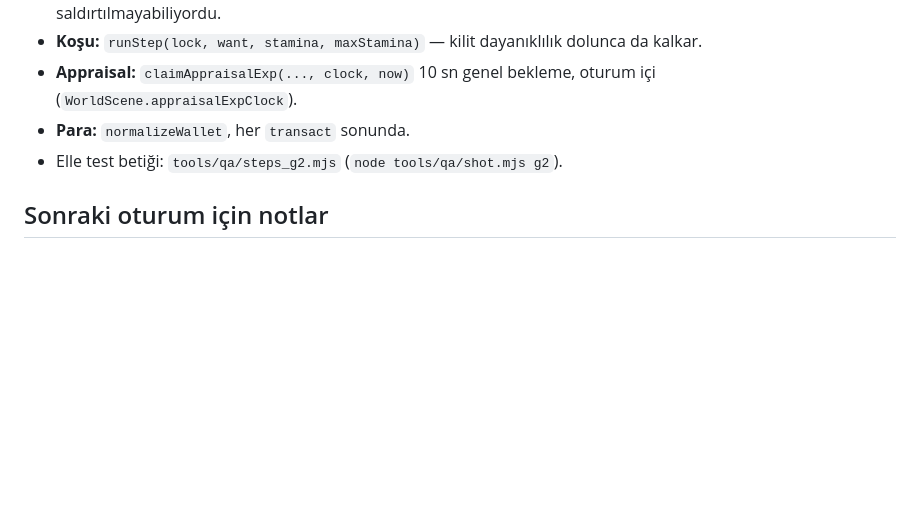
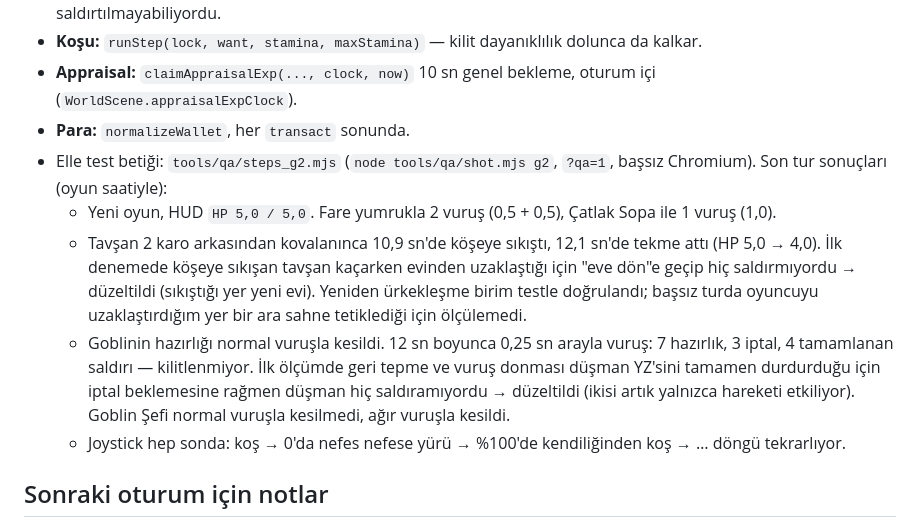
Before and after one commit to FarFromTrue01/Reborn, a Markdown page: PLAN.md, the part around the change. GitHub-like rendering; blank space fills up the shorter version.

Commit message:
PLAN.md: Grup 2 elle test sonuçları
Co-Authored-By: Claude Opus 5.5 <noreply@anthropic.com>
Claude-Session: https://claude.ai/code/session_013VpmzJtrGacFAfc4XASqnd

```diff
--- a/PLAN.md
+++ b/PLAN.md
@@ -59,7 +59,11 @@ Başsız tarayıcıda FPS'i yazılım GPU'nun doldurma hızı sınırlıyor; DPR
 - **Koşu:** `runStep(lock, want, stamina, maxStamina)` — kilit dayanıklılık dolunca da kalkar.
 - **Appraisal:** `claimAppraisalExp(..., clock, now)` 10 sn genel bekleme, oturum içi (`WorldScene.appraisalExpClock`).
 - **Para:** `normalizeWallet`, her `transact` sonunda.
-- Elle test betiği: `tools/qa/steps_g2.mjs` (`node tools/qa/shot.mjs g2`).
+- Elle test betiği: `tools/qa/steps_g2.mjs` (`node tools/qa/shot.mjs g2`, `?qa=1`, başsız Chromium). Son tur sonuçları (oyun saatiyle):
+  - Yeni oyun, HUD `HP 5,0 / 5,0`. Fare yumrukla 2 vuruş (0,5 + 0,5), Çatlak Sopa ile 1 vuruş (1,0).
+  - Tavşan 2 karo arkasından kovalanınca 10,9 sn'de köşeye sıkıştı, 12,1 sn'de tekme attı (HP 5,0 → 4,0). İlk denemede köşeye sıkışan tavşan kaçarken evinden uzaklaştığı için "eve dön"e geçip hiç saldırmıyordu → düzeltildi (sıkıştığı yer yeni evi). Yeniden ürkekleşme birim testle doğrulandı; başsız turda oyuncuyu uzaklaştırdığım yer bir ara sahne tetiklediği için ölçülemedi.
+  - Goblinin hazırlığı normal vuruşla kesildi. 12 sn boyunca 0,25 sn arayla vuruş: 7 hazırlık, 3 iptal, 4 tamamlanan saldırı — kilitlenmiyor. İlk ölçümde geri tepme ve vuruş donması düşman YZ'sini tamamen durdurduğu için iptal beklemesine rağmen düşman hiç saldıramıyordu → düzeltildi (ikisi artık yalnızca hareketi etkiliyor). Goblin Şefi normal vuruşla kesilmedi, ağır vuruşla kesildi.
+  - Joystick hep sonda: koş → 0'da nefes nefese yürü → %100'de kendiliğinden koş → … döngü tekrarlıyor.
 
 ## Sonraki oturum için notlar
 
```
